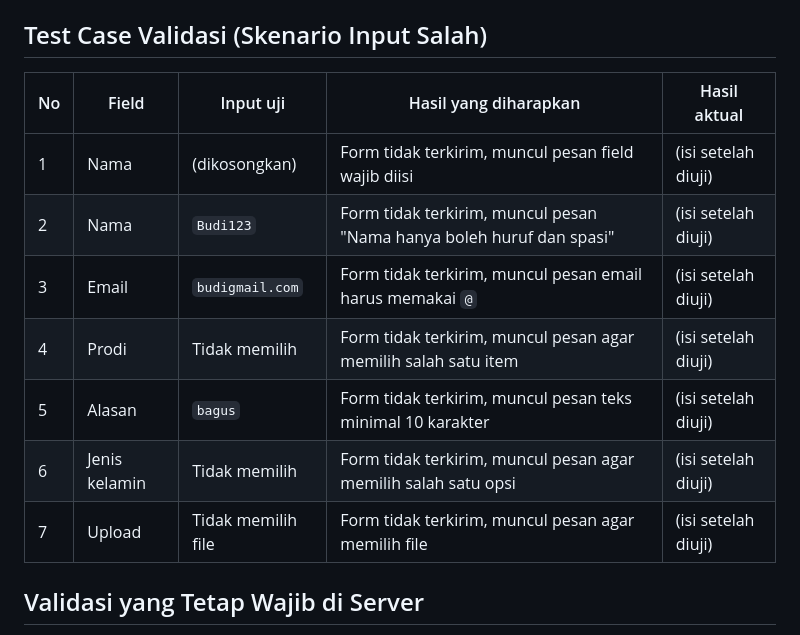
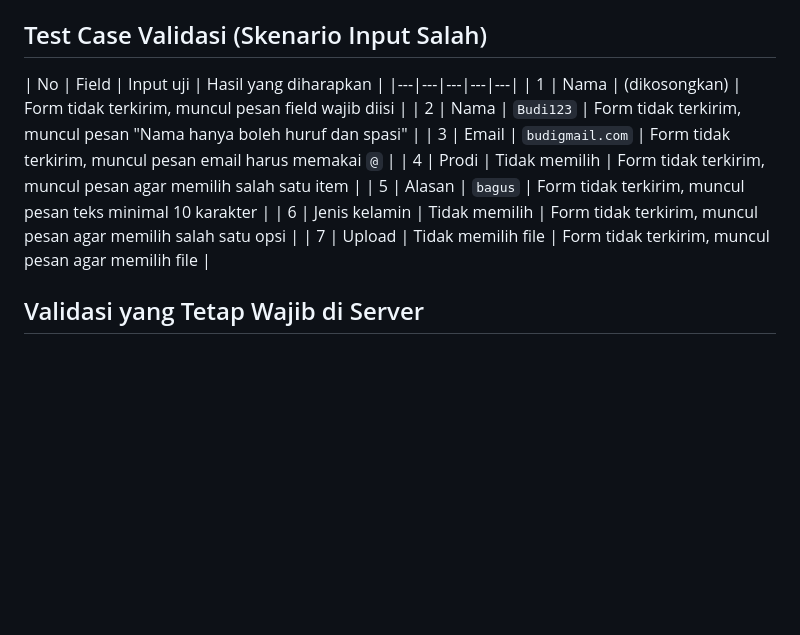
Before and after one commit to ArdheliaSalsa/Prak.Desain-web_4525210092_Ardhelia-Salsabila, a Markdown page: Pertemuan7/README.md, the part around the change. GitHub-like rendering; blank space fills up the shorter version.

```diff
--- a/Pertemuan7/README.md
+++ b/Pertemuan7/README.md
@@ -49,15 +49,15 @@ Catatan: `action="proses.php"` pada form mengarah ke file yang belum dibuat. Jad
 
 ## Test Case Validasi (Skenario Input Salah)
 
-| No | Field | Input uji | Hasil yang diharapkan | Hasil aktual |
+| No | Field | Input uji | Hasil yang diharapkan |
 |---|---|---|---|---|
-| 1 | Nama | (dikosongkan) | Form tidak terkirim, muncul pesan field wajib diisi | (isi setelah diuji) |
-| 2 | Nama | `Budi123` | Form tidak terkirim, muncul pesan "Nama hanya boleh huruf dan spasi" | (isi setelah diuji) |
-| 3 | Email | `budigmail.com` | Form tidak terkirim, muncul pesan email harus memakai `@` | (isi setelah diuji) |
-| 4 | Prodi | Tidak memilih | Form tidak terkirim, muncul pesan agar memilih salah satu item | (isi setelah diuji) |
-| 5 | Alasan | `bagus` | Form tidak terkirim, muncul pesan teks minimal 10 karakter | (isi setelah diuji) |
-| 6 | Jenis kelamin | Tidak memilih | Form tidak terkirim, muncul pesan agar memilih salah satu opsi | (isi setelah diuji) |
-| 7 | Upload | Tidak memilih file | Form tidak terkirim, muncul pesan agar memilih file | (isi setelah diuji) |
+| 1 | Nama | (dikosongkan) | Form tidak terkirim, muncul pesan field wajib diisi |
+| 2 | Nama | `Budi123` | Form tidak terkirim, muncul pesan "Nama hanya boleh huruf dan spasi" |
+| 3 | Email | `budigmail.com` | Form tidak terkirim, muncul pesan email harus memakai `@` |
+| 4 | Prodi | Tidak memilih | Form tidak terkirim, muncul pesan agar memilih salah satu item |
+| 5 | Alasan | `bagus` | Form tidak terkirim, muncul pesan teks minimal 10 karakter |
+| 6 | Jenis kelamin | Tidak memilih | Form tidak terkirim, muncul pesan agar memilih salah satu opsi |
+| 7 | Upload | Tidak memilih file | Form tidak terkirim, muncul pesan agar memilih file |
 
 ## Validasi yang Tetap Wajib di Server
 
```
